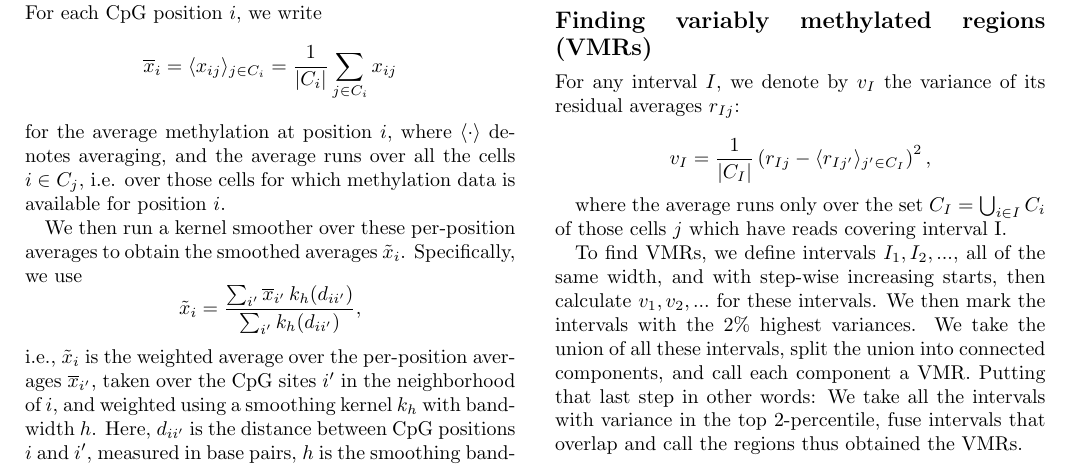
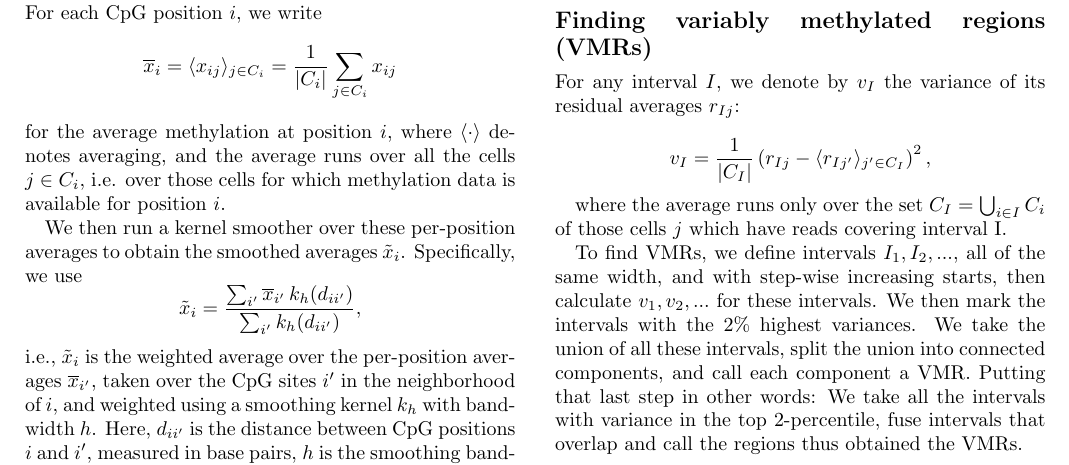
Before and after one commit to anders-biostat/scbs-paper, a LaTeX document (paper.tex): part of page 8 of 10, cut so that both start at the same text. Compiled offline with pdfLaTeX.

Commit message:
fixed type

```diff
--- a/paper.tex
+++ b/paper.tex
@@ -274,7 +274,7 @@ The function \texttt{scbs prepare} reads a set of methylation files (e.g. produc
 
 For each CpG position $i$, we write
 $$\overline{x}_i=\langle x_{ij} \rangle_{j\in C_i} = \frac{1}{|C_i|}\sum_{j\in C_i} x_{ij}$$
-for the average methylation at position $i$, where $\langle\cdot\rangle$ denotes averaging, and the average runs over all the cells $i\in C_j$, i.e. over those cells for which methylation data is available for position $i$.
+for the average methylation at position $i$, where $\langle\cdot\rangle$ denotes averaging, and the average runs over all the cells $j\in C_i$, i.e. over those cells for which methylation data is available for position $i$.
 
 %\todo{NOTE: Here, we could already do shrinkage and use $\frac{1}{|C_i|+1}\sum_i x_{ij}$ instead. But we don't do that, right?}
 
```
